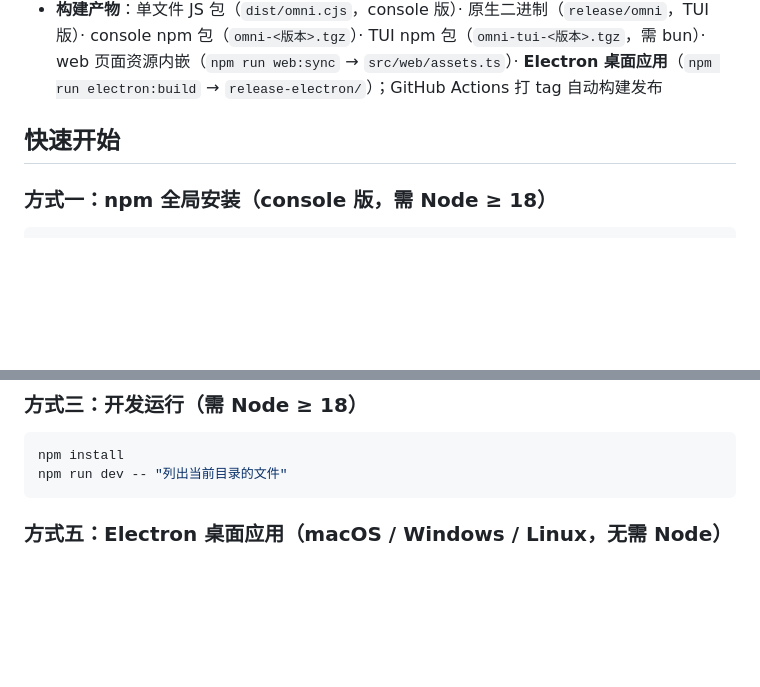
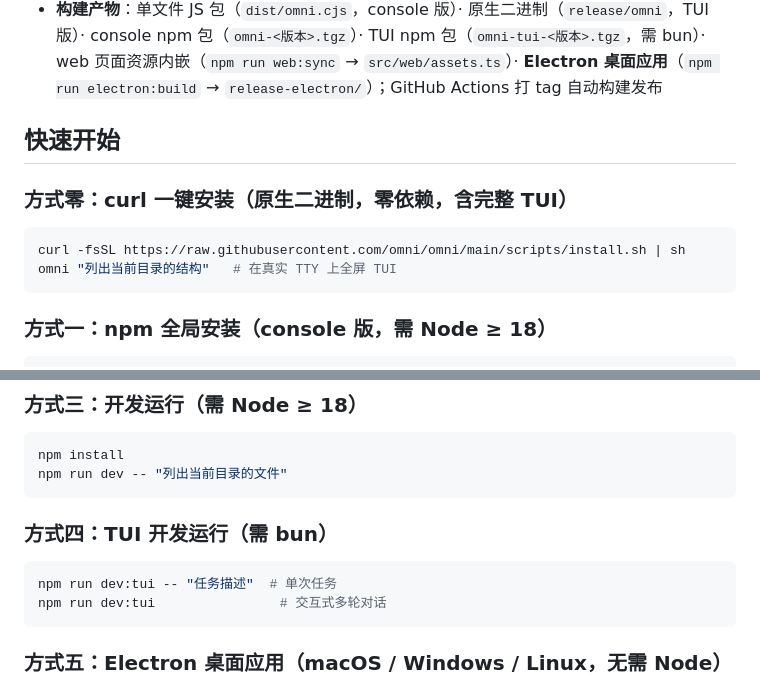
Before and after one commit to jacksonon/omni, a Markdown page: README.zh-CN.md, 2 parts joined by grey strips. GitHub-like rendering; blank space fills up the shorter version.

Commit message:
docs: 补中文 README 缺失的安装方式零/四，与英文对齐
- 新增「方式零：curl 一键安装」（对应英文 Option 0）
- 新增「方式四：TUI 开发运行」（此前从方式三直接跳到方式五）
- 中文安装方式现与英文 Option 0-5 六条一一对应

🤖 Generated with Codebuff
Co-Authored-By: Codebuff <noreply@codebuff.com>

````diff
--- a/README.zh-CN.md
+++ b/README.zh-CN.md
@@ -50,6 +50,13 @@
 
 ## 快速开始
 
+### 方式零：curl 一键安装（原生二进制，零依赖，含完整 TUI）
+
+```bash
+curl -fsSL https://raw.githubusercontent.com/omni/omni/main/scripts/install.sh | sh
+omni "列出当前目录的结构"   # 在真实 TTY 上全屏 TUI
+```
+
 ### 方式一：npm 全局安装（console 版，需 Node ≥ 18）
 
 ```bash
@@ -74,6 +81,13 @@ omni                            # 交互式多轮对话
 ```bash
 npm install
 npm run dev -- "列出当前目录的文件"
+```
+
+### 方式四：TUI 开发运行（需 bun）
+
+```bash
+npm run dev:tui -- "任务描述"  # 单次任务
+npm run dev:tui                # 交互式多轮对话
 ```
 
 ### 方式五：Electron 桌面应用（macOS / Windows / Linux，无需 Node）
````
